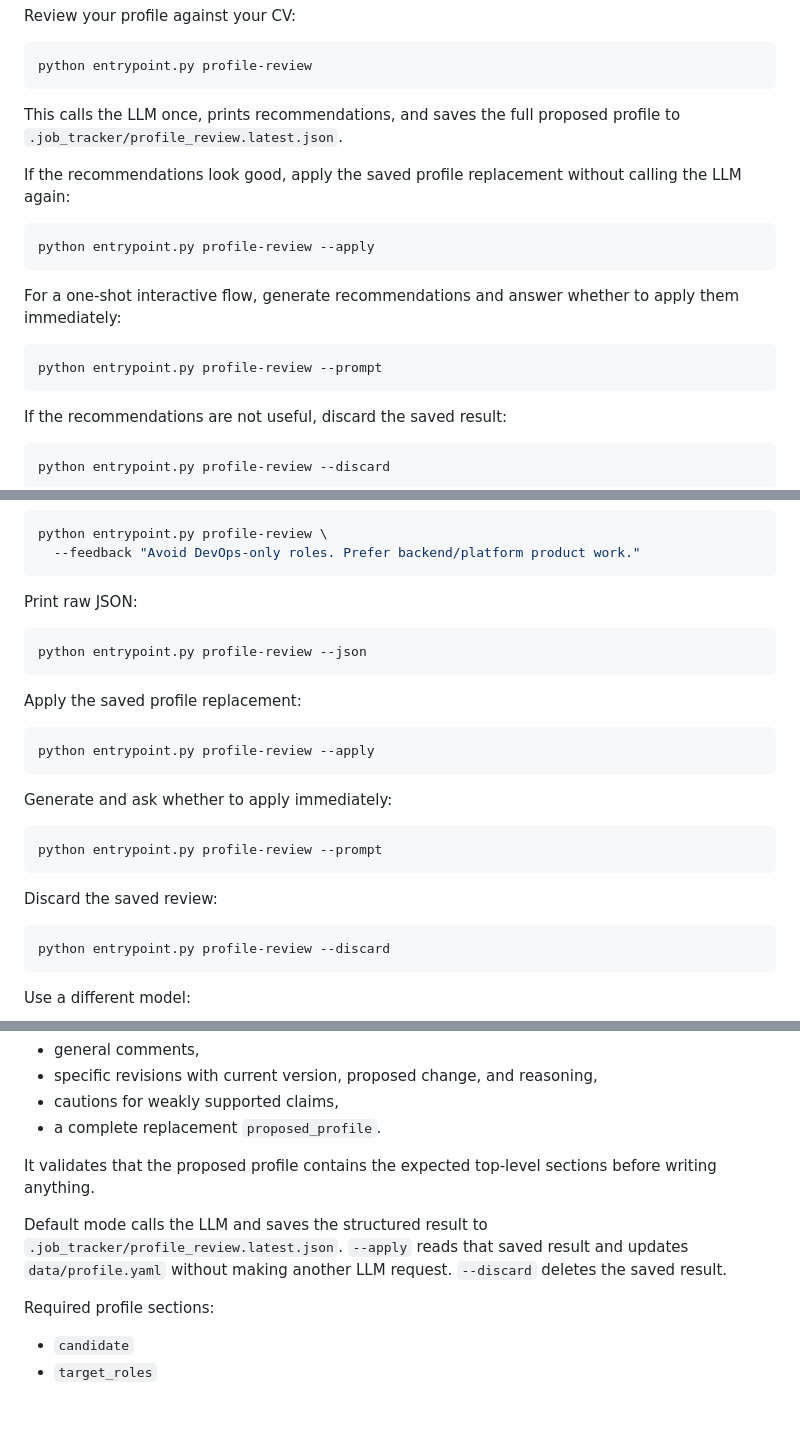
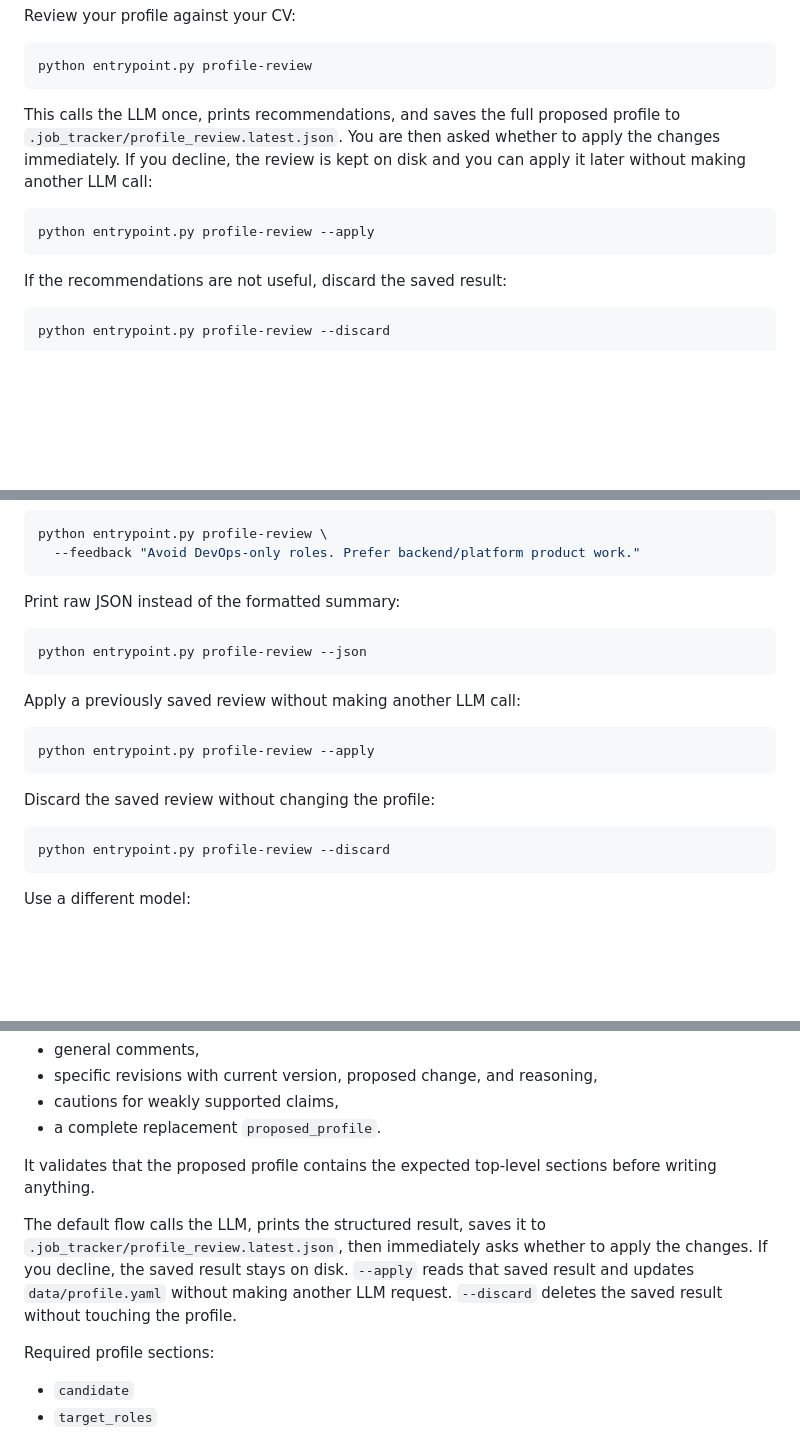
Before and after one commit to DewofyourYouth/job_tracker, a Markdown page: README.md, 3 parts joined by grey strips. Rendered like a GitHub page; blank space fills up the shorter version.

Commit message:
Refine profile review command: improve user prompts and clarify apply/discard options

````diff
--- a/README.md
+++ b/README.md
@@ -73,20 +73,12 @@ python entrypoint.py profile-review
 ```
 
 This calls the LLM once, prints recommendations, and saves the full proposed
-profile to `.job_tracker/profile_review.latest.json`.
-
-If the recommendations look good, apply the saved profile replacement without
-calling the LLM again:
+profile to `.job_tracker/profile_review.latest.json`. You are then asked
+whether to apply the changes immediately. If you decline, the review is kept
+on disk and you can apply it later without making another LLM call:
 
 ```bash
 python entrypoint.py profile-review --apply
-```
-
-For a one-shot interactive flow, generate recommendations and answer whether to
-apply them immediately:
-
-```bash
-python entrypoint.py profile-review --prompt
 ```
 
 If the recommendations are not useful, discard the saved result:
@@ -116,25 +108,19 @@ python entrypoint.py profile-review \
   --feedback "Avoid DevOps-only roles. Prefer backend/platform product work."
 ```
 
-Print raw JSON:
+Print raw JSON instead of the formatted summary:
 
 ```bash
 python entrypoint.py profile-review --json
 ```
 
-Apply the saved profile replacement:
+Apply a previously saved review without making another LLM call:
 
 ```bash
 python entrypoint.py profile-review --apply
 ```
 
-Generate and ask whether to apply immediately:
-
-```bash
-python entrypoint.py profile-review --prompt
-```
-
-Discard the saved review:
+Discard the saved review without changing the profile:
 
 ```bash
 python entrypoint.py profile-review --discard
@@ -200,10 +186,11 @@ workflow remains scriptable and testable.
 It validates that the proposed profile contains the expected top-level sections
 before writing anything.
 
-Default mode calls the LLM and saves the structured result to
-`.job_tracker/profile_review.latest.json`. `--apply` reads that saved result and
-updates `data/profile.yaml` without making another LLM request. `--discard`
-deletes the saved result.
+The default flow calls the LLM, prints the structured result, saves it to
+`.job_tracker/profile_review.latest.json`, then immediately asks whether to
+apply the changes. If you decline, the saved result stays on disk. `--apply`
+reads that saved result and updates `data/profile.yaml` without making another
+LLM request. `--discard` deletes the saved result without touching the profile.
 
 Required profile sections:
 
````
